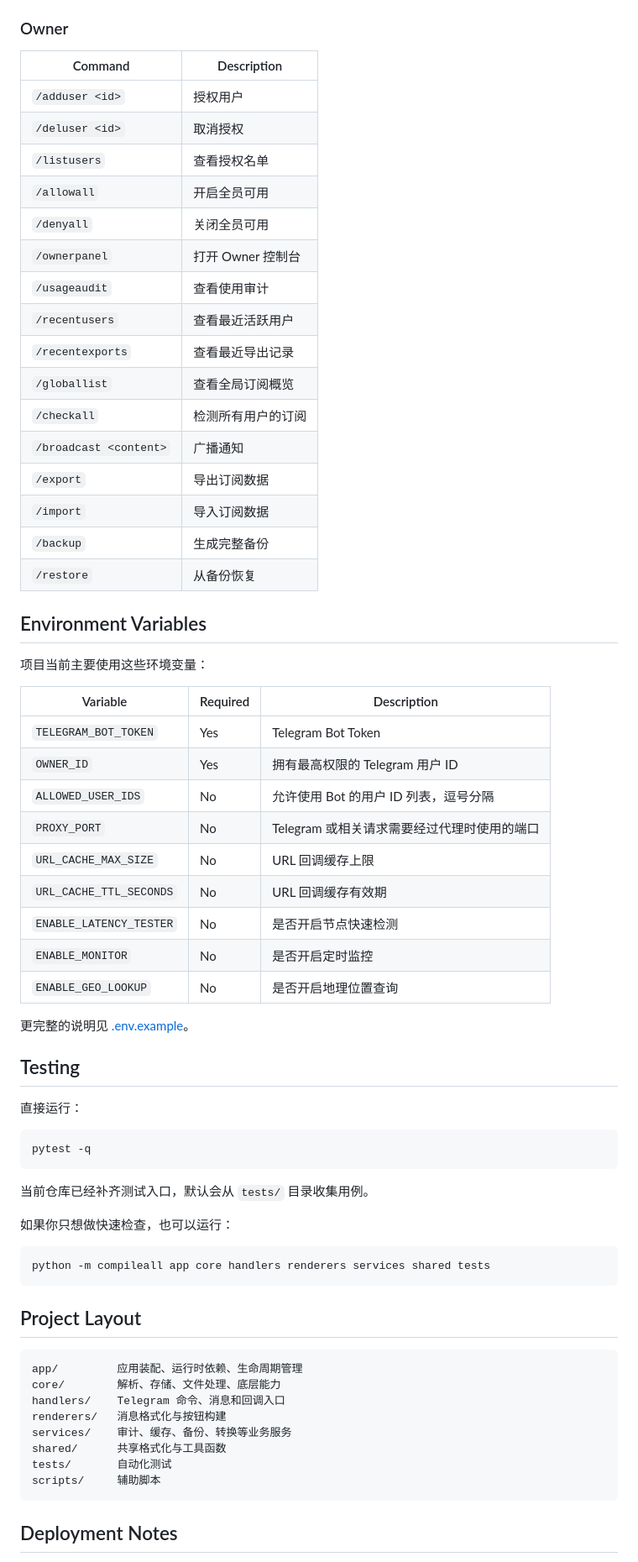
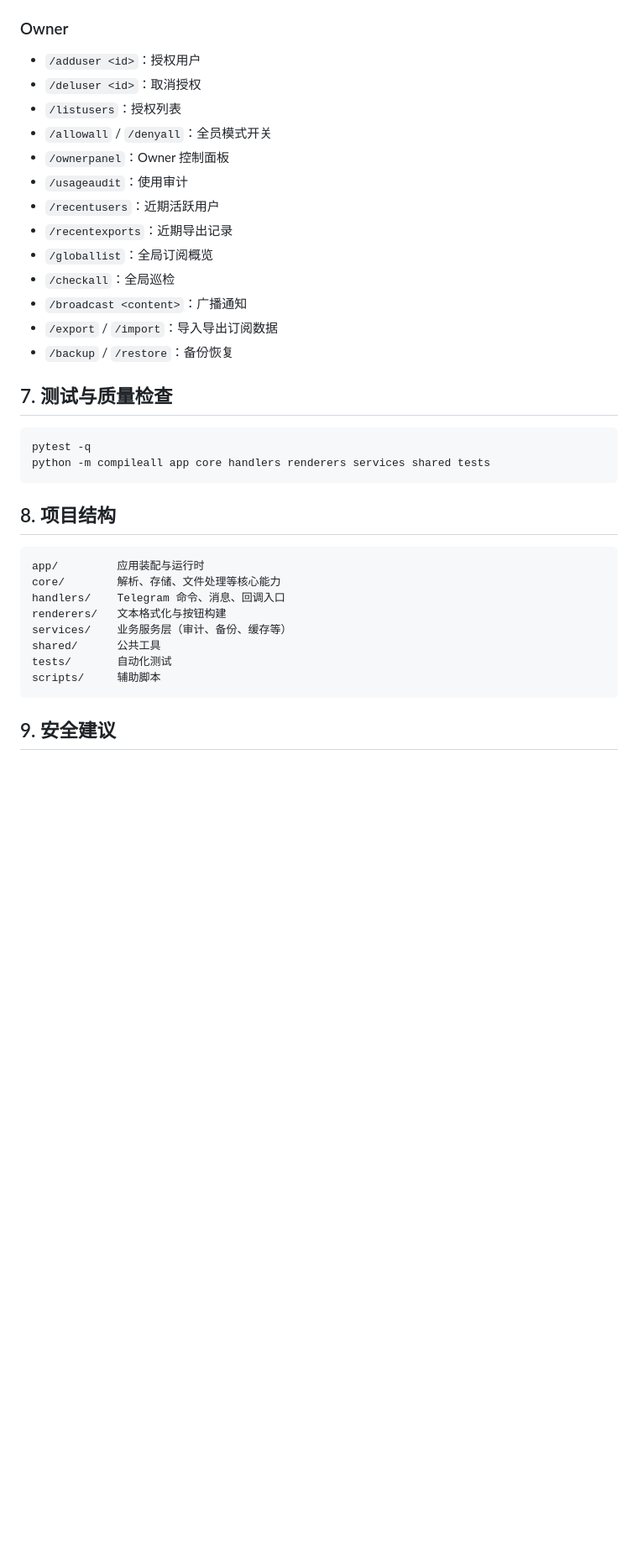
Before and after one commit to anronharry/dingyue_check, a Markdown page: README.md, the part around one of its changes. Shown at 84% size. GitHub-like rendering; blank space fills up the shorter version.

````diff
--- a/README.md
+++ b/README.md
@@ -111,71 +151,39 @@ start.bat
 
 ### Owner
 
-| Command | Description |
-|---|---|
-| `/adduser <id>` | 授权用户 |
-| `/deluser <id>` | 取消授权 |
-| `/listusers` | 查看授权名单 |
-| `/allowall` | 开启全员可用 |
-| `/denyall` | 关闭全员可用 |
-| `/ownerpanel` | 打开 Owner 控制台 |
-| `/usageaudit` | 查看使用审计 |
-| `/recentusers` | 查看最近活跃用户 |
-| `/recentexports` | 查看最近导出记录 |
-| `/globallist` | 查看全局订阅概览 |
-| `/checkall` | 检测所有用户的订阅 |
-| `/broadcast <content>` | 广播通知 |
-| `/export` | 导出订阅数据 |
-| `/import` | 导入订阅数据 |
-| `/backup` | 生成完整备份 |
-| `/restore` | 从备份恢复 |
+- `/adduser <id>`：授权用户
+- `/deluser <id>`：取消授权
+- `/listusers`：授权列表
+- `/allowall` / `/denyall`：全员模式开关
+- `/ownerpanel`：Owner 控制面板
+- `/usageaudit`：使用审计
+- `/recentusers`：近期活跃用户
+- `/recentexports`：近期导出记录
+- `/globallist`：全局订阅概览
+- `/checkall`：全局巡检
+- `/broadcast <content>`：广播通知
+- `/export` / `/import`：导入导出订阅数据
+- `/backup` / `/restore`：备份恢复
 
-## Environment Variables
-
-项目当前主要使用这些环境变量：
-
-| Variable | Required | Description |
-|---|---|---|
-| `TELEGRAM_BOT_TOKEN` | Yes | Telegram Bot Token |
-| `OWNER_ID` | Yes | 拥有最高权限的 Telegram 用户 ID |
-| `ALLOWED_USER_IDS` | No | 允许使用 Bot 的用户 ID 列表，逗号分隔 |
-| `PROXY_PORT` | No | Telegram 或相关请求需要经过代理时使用的端口 |
-| `URL_CACHE_MAX_SIZE` | No | URL 回调缓存上限 |
-| `URL_CACHE_TTL_SECONDS` | No | URL 回调缓存有效期 |
-| `ENABLE_LATENCY_TESTER` | No | 是否开启节点快速检测 |
-| `ENABLE_MONITOR` | No | 是否开启定时监控 |
-| `ENABLE_GEO_LOOKUP` | No | 是否开启地理位置查询 |
-
-更完整的说明见 [.env.example](.env.example)。
-
-## Testing
-
-直接运行：
+## 7. 测试与质量检查
 
 ```bash
 pytest -q
-```
-
-当前仓库已经补齐测试入口，默认会从 `tests/` 目录收集用例。
-
-如果你只想做快速检查，也可以运行：
-
-```bash
 python -m compileall app core handlers renderers services shared tests
 ```
 
-## Project Layout
+## 8. 项目结构
 
 ```text
-app/         应用装配、运行时依赖、生命周期管理
-core/        解析、存储、文件处理、底层能力
-handlers/    Telegram 命令、消息和回调入口
-renderers/   消息格式化与按钮构建
-services/    审计、缓存、备份、转换等业务服务
-shared/      共享格式化与工具函数
+app/         应用装配与运行时
+core/        解析、存储、文件处理等核心能力
+handlers/    Telegram 命令、消息、回调入口
+renderers/   文本格式化与按钮构建
+services/    业务服务层（审计、备份、缓存等）
+shared/      公共工具
 tests/       自动化测试
 scripts/     辅助脚本
 ```
 
-## Deployment Notes
+## 9. 安全建议
 
````
Also changed, not shown: other parts of README.md (+125 -109 lines).
